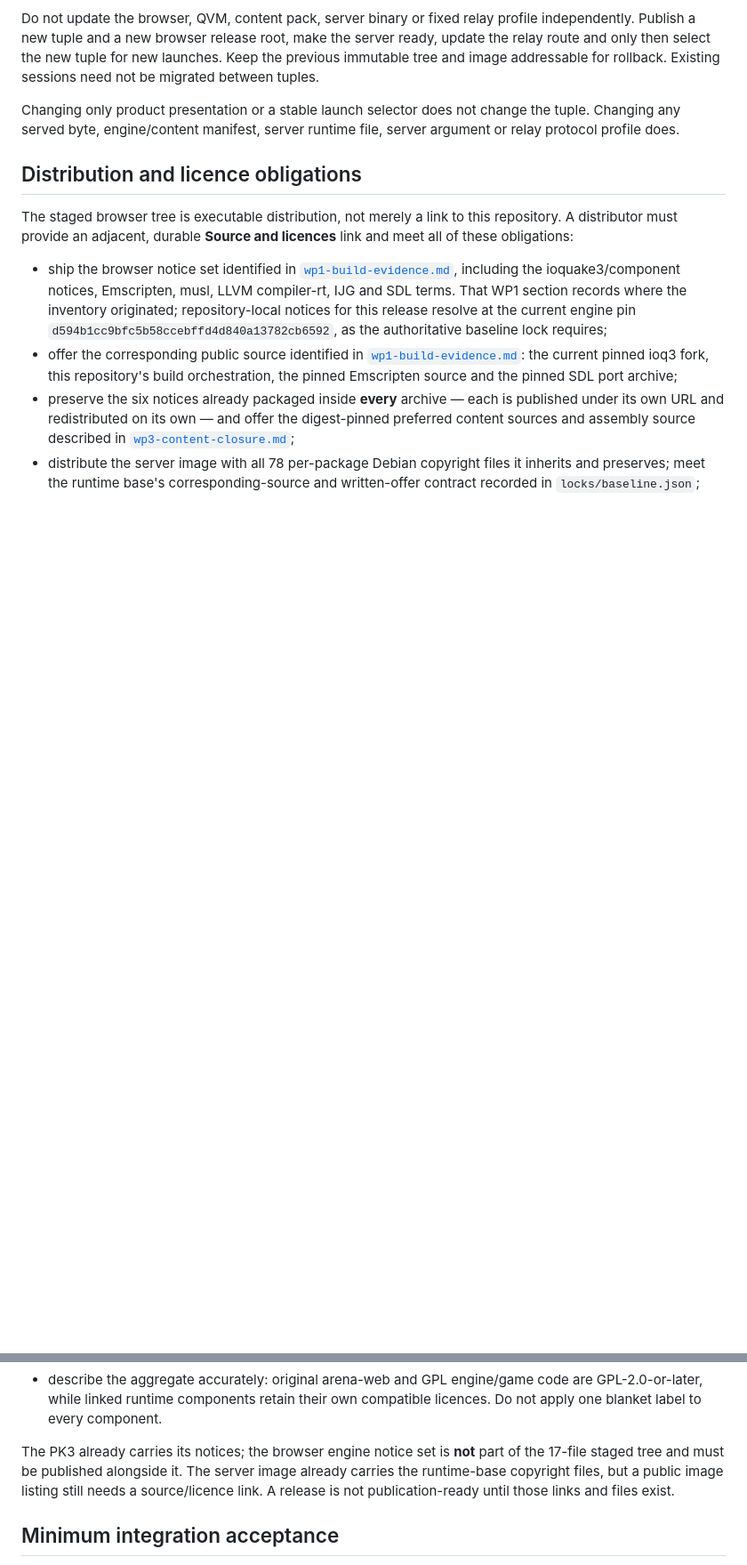
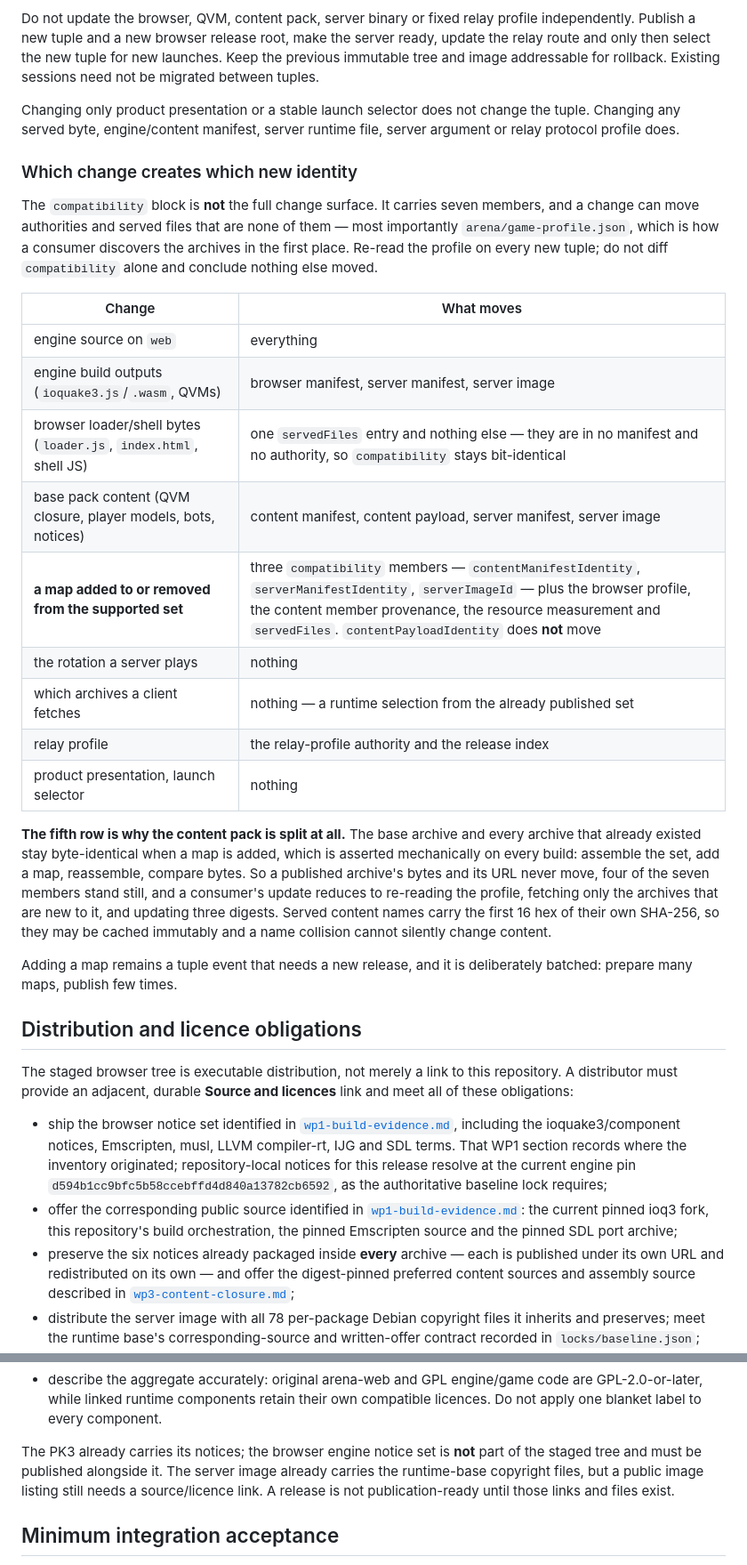
Before and after one commit to Kaesual/arena-web, a Markdown page: docs/integration-contract.md, 2 parts joined by grey strips. Shown at 89% size. GitHub-like rendering; blank space fills up the shorter version.

```diff
--- a/docs/integration-contract.md
+++ b/docs/integration-contract.md
@@ -499,6 +546,38 @@ rollback. Existing sessions need not be migrated between tuples.
 Changing only product presentation or a stable launch selector does not change
 the tuple. Changing any served byte, engine/content manifest, server runtime
 file, server argument or relay protocol profile does.
+
+### Which change creates which new identity
+
+The `compatibility` block is **not** the full change surface. It carries seven
+members, and a change can move authorities and served files that are none of
+them — most importantly `arena/game-profile.json`, which is how a consumer
+discovers the archives in the first place. Re-read the profile on every new
+tuple; do not diff `compatibility` alone and conclude nothing else moved.
+
+| Change | What moves |
+| --- | --- |
+| engine source on `web` | everything |
+| engine build outputs (`ioquake3.js`/`.wasm`, QVMs) | browser manifest, server manifest, server image |
+| browser loader/shell bytes (`loader.js`, `index.html`, shell JS) | one `servedFiles` entry and nothing else — they are in no manifest and no authority, so `compatibility` stays bit-identical |
+| base pack content (QVM closure, player models, bots, notices) | content manifest, content payload, server manifest, server image |
+| **a map added to or removed from the supported set** | three `compatibility` members — `contentManifestIdentity`, `serverManifestIdentity`, `serverImageId` — plus the browser profile, the content member provenance, the resource measurement and `servedFiles`. `contentPayloadIdentity` does **not** move |
+| the rotation a server plays | nothing |
+| which archives a client fetches | nothing — a runtime selection from the already published set |
+| relay profile | the relay-profile authority and the release index |
+| product presentation, launch selector | nothing |
+
+**The fifth row is why the content pack is split at all.** The base archive and
+every archive that already existed stay byte-identical when a map is added, which
+is asserted mechanically on every build: assemble the set, add a map, reassemble,
+compare bytes. So a published archive's bytes and its URL never move, four of the
+seven members stand still, and a consumer's update reduces to re-reading the
+profile, fetching only the archives that are new to it, and updating three
+digests. Served content names carry the first 16 hex of their own SHA-256, so
+they may be cached immutably and a name collision cannot silently change content.
+
+Adding a map remains a tuple event that needs a new release, and it is
+deliberately batched: prepare many maps, publish few times.
 
 ## Distribution and licence obligations
 
@@ -530,7 +609,7 @@ licences** link and meet all of these obligations:
   compatible licences. Do not apply one blanket label to every component.
 
 The PK3 already carries its notices; the browser engine notice set is **not**
-part of the 17-file staged tree and must be published alongside it. The server
+part of the staged tree and must be published alongside it. The server
 image already carries the runtime-base copyright files, but a public image
 listing still needs a source/licence link. A release is not publication-ready
 until those links and files exist.
```
Also changed, not shown: other parts of docs/integration-contract.md (+50 -3 lines).
